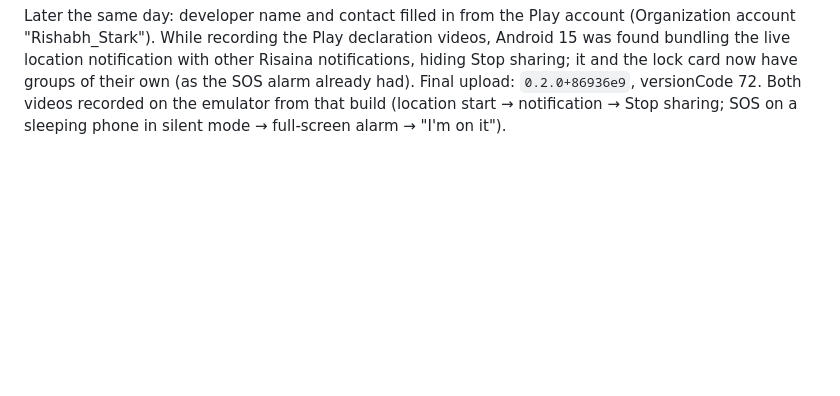
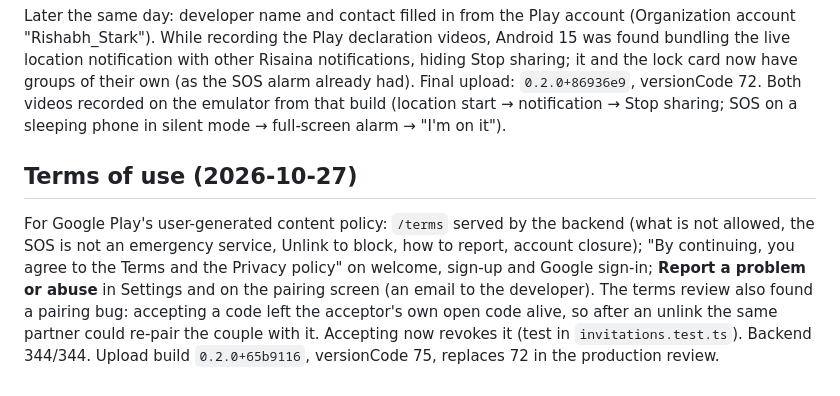
Before and after one commit to Var6/Risaina, a Markdown page: docs/PROGRESS.md, the part around the change. Rendered like a GitHub page; blank space fills up the shorter version.

Commit message:
Progress: terms of use
Co-Authored-By: Claude Opus 5.5 <noreply@anthropic.com>

```diff
--- a/docs/PROGRESS.md
+++ b/docs/PROGRESS.md
@@ -379,3 +379,12 @@ location notification with other Risaina notifications, hiding Stop sharing; it
 groups of their own (as the SOS alarm already had). Final upload: `0.2.0+86936e9`, versionCode 72. Both
 videos recorded on the emulator from that build (location start → notification → Stop sharing; SOS on a
 sleeping phone in silent mode → full-screen alarm → "I'm on it").
+
+## Terms of use (2026-10-27)
+For Google Play's user-generated content policy: `/terms` served by the backend (what is not allowed, the SOS is
+not an emergency service, Unlink to block, how to report, account closure); "By continuing, you agree to the
+Terms and the Privacy policy" on welcome, sign-up and Google sign-in; **Report a problem or abuse** in Settings
+and on the pairing screen (an email to the developer). The terms review also found a pairing bug: accepting a
+code left the acceptor's own open code alive, so after an unlink the same partner could re-pair the couple with
+it. Accepting now revokes it (test in `invitations.test.ts`). Backend 344/344. Upload build `0.2.0+65b9116`,
+versionCode 75, replaces 72 in the production review.
```
